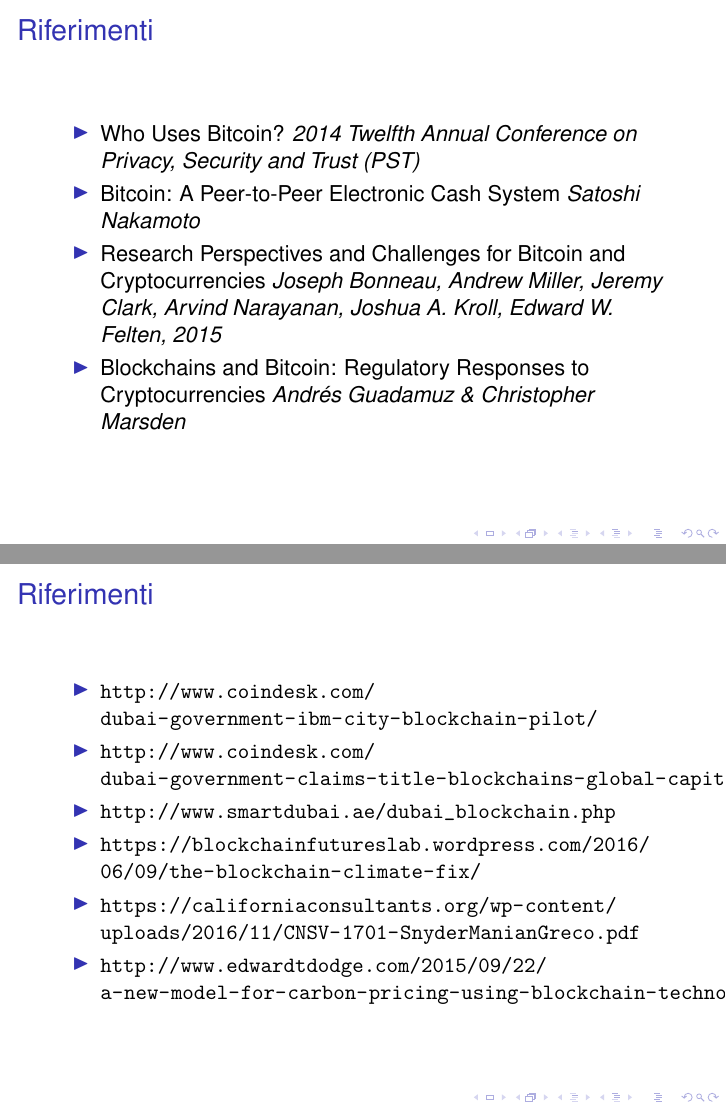
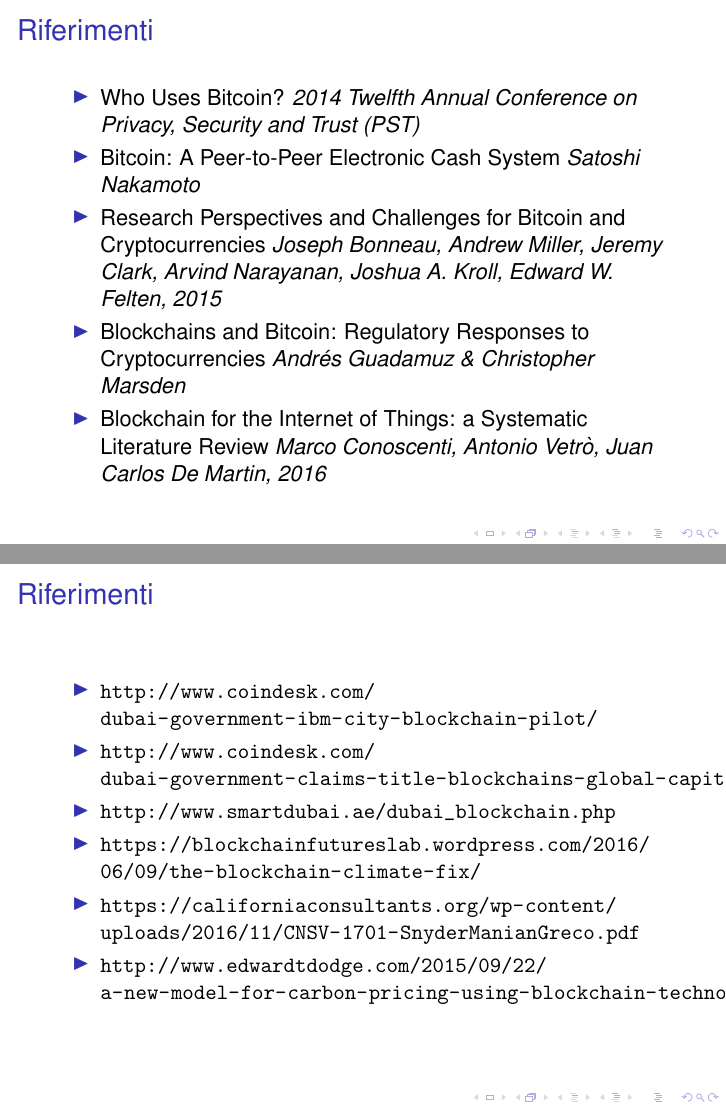
Before and after one commit to Polpetta/PresentazioneBlockChainAALP, LaTeX slides (main.tex, which reads res/slide/17.tex): pages 52 and 53 of 53, joined at a grey line. Compiled offline with pdfLaTeX; a LaTeX package or settings file that is missing is left out.

Commit message:
Add IoT bibliography

```diff
--- a/res/slide/17.tex
+++ b/res/slide/17.tex
@@ -12,6 +12,9 @@
 Kroll, Edward W. Felten, 2015}
    \item Blockchains and Bitcoin: Regulatory Responses to Cryptocurrencies
 \emph{Andrés Guadamuz \& Christopher Marsden}
+   \item Blockchain for the Internet of Things: a Systematic
+Literature Review \emph{Marco Conoscenti, Antonio Vetrò, Juan Carlos De
+Martin, 2016}
   \end{itemize}
 
 \end{frame}
```
